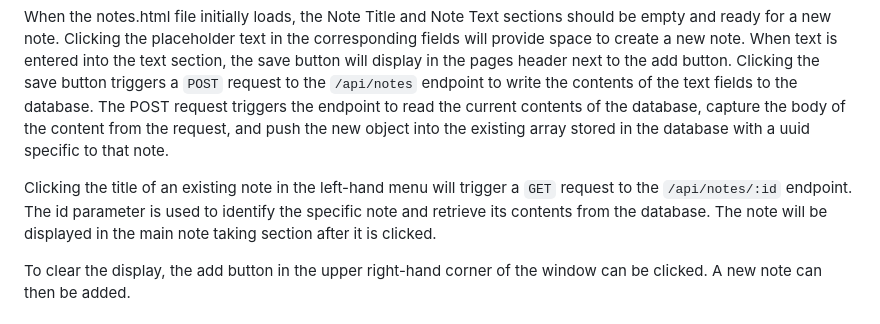
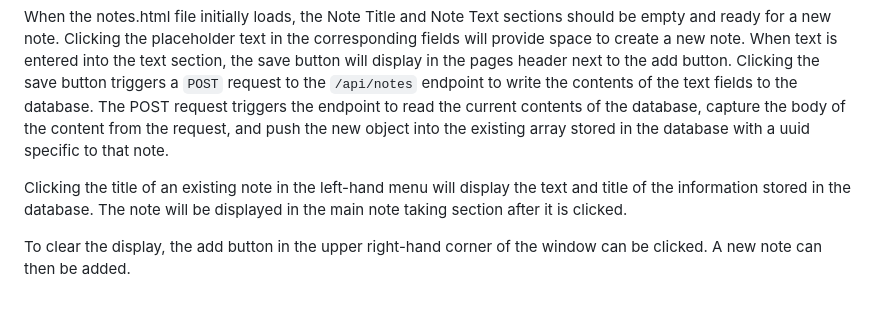
Before and after one commit to chilejay7/Note-Taker-Application, a Markdown page: README.md, the part around the change. Rendered like a GitHub page.

```diff
--- a/README.md
+++ b/README.md
@@ -30,7 +30,7 @@ When accessed, the application provides the home page through a GET request.  Th
 
 When the notes.html file initially loads, the Note Title and Note Text sections should be empty and ready for a new note.  Clicking the placeholder text in the corresponding fields will provide space to create a new note.  When text is entered into the text section, the save button will display in the pages header next to the add button.  Clicking the save button triggers a `POST` request to the `/api/notes` endpoint to write the contents of the text fields to the database.  The POST request triggers the endpoint to read the current contents of the database, capture the body of the content from the request, and push the new object into the existing array stored in the database with a uuid specific to that note.
 
-Clicking the title of an existing note in the left-hand menu will trigger a `GET` request to the `/api/notes/:id` endpoint.  The id parameter is used to identify the specific note and retrieve its contents from the database.  The note will be displayed in the main note taking section after it is clicked.
+Clicking the title of an existing note in the left-hand menu will display the text and title of the information stored in the database.  The note will be displayed in the main note taking section after it is clicked.
 
 To clear the display, the add button in the upper right-hand corner of the window can be clicked.  A new note can then be added.
 
```
